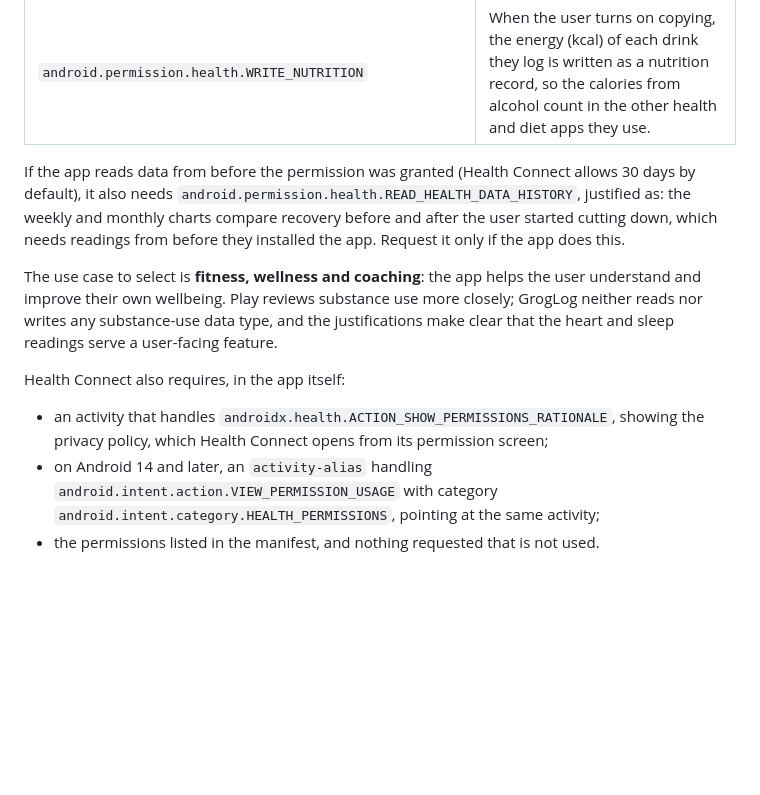
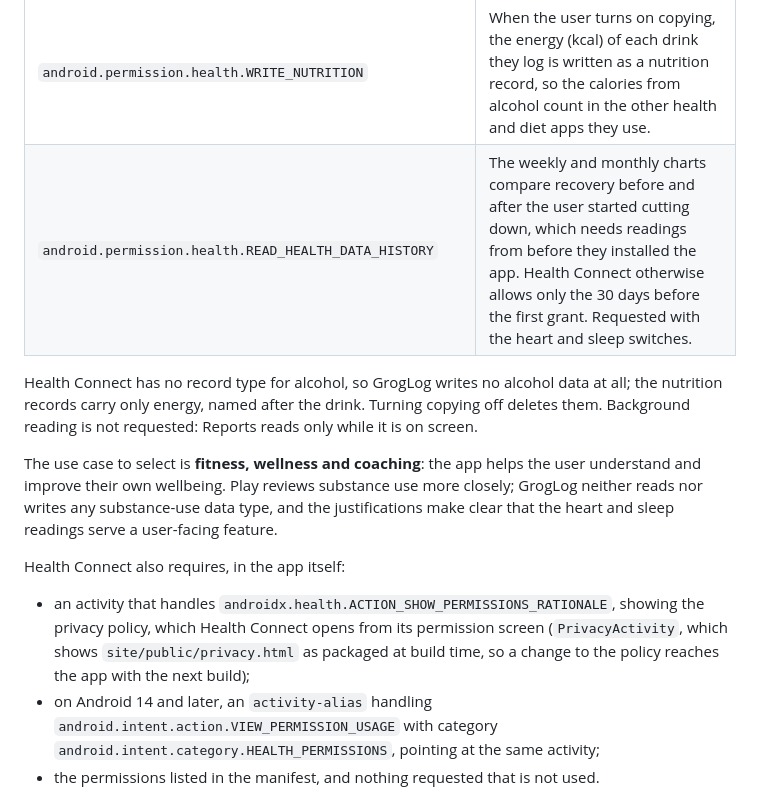
Before and after one commit to radiosilence/groglog, a Markdown page: docs/play-store.md, the part around the change. Drawn GitHub-style; blank space fills up the shorter version.

```diff
--- a/docs/play-store.md
+++ b/docs/play-store.md
@@ -123,11 +123,11 @@ off by default:
 | `android.permission.health.READ_HEART_RATE_VARIABILITY` | Reports shows overnight heart rate variability against the previous evening's drinking. A lower HRV after drinking is the most direct measure of its effect on the user's recovery. |
 | `android.permission.health.READ_SLEEP` | Reports shows each night's sleep, by stage, against the evening before, and the heart readings above are taken from inside the sleep session. |
 | `android.permission.health.WRITE_NUTRITION` | When the user turns on copying, the energy (kcal) of each drink they log is written as a nutrition record, so the calories from alcohol count in the other health and diet apps they use. |
+| `android.permission.health.READ_HEALTH_DATA_HISTORY` | The weekly and monthly charts compare recovery before and after the user started cutting down, which needs readings from before they installed the app. Health Connect otherwise allows only the 30 days before the first grant. Requested with the heart and sleep switches. |
 
-If the app reads data from before the permission was granted (Health Connect allows 30 days by default), it also needs
-`android.permission.health.READ_HEALTH_DATA_HISTORY`, justified as: the weekly and monthly charts compare recovery
-before and after the user started cutting down, which needs readings from before they installed the app. Request it
-only if the app does this.
+Health Connect has no record type for alcohol, so GrogLog writes no alcohol data at all; the nutrition records carry
+only energy, named after the drink. Turning copying off deletes them. Background reading is not requested: Reports reads
+only while it is on screen.
 
 The use case to select is **fitness, wellness and coaching**: the app helps the user understand and improve their own
 wellbeing. Play reviews substance use more closely; GrogLog neither reads nor writes any substance-use data type, and
@@ -136,7 +136,8 @@ the justifications make clear that the heart and sleep readings serve a user-fac
 Health Connect also requires, in the app itself:
 
 - an activity that handles `androidx.health.ACTION_SHOW_PERMISSIONS_RATIONALE`, showing the privacy policy, which Health
-  Connect opens from its permission screen;
+  Connect opens from its permission screen (`PrivacyActivity`, which shows `site/public/privacy.html` as packaged at
+  build time, so a change to the policy reaches the app with the next build);
 - on Android 14 and later, an `activity-alias` handling `android.intent.action.VIEW_PERMISSION_USAGE` with category
   `android.intent.category.HEALTH_PERMISSIONS`, pointing at the same activity;
 - the permissions listed in the manifest, and nothing requested that is not used.
```
Also changed, not shown: android/README.md (+10 -1 lines), 1 other file.
